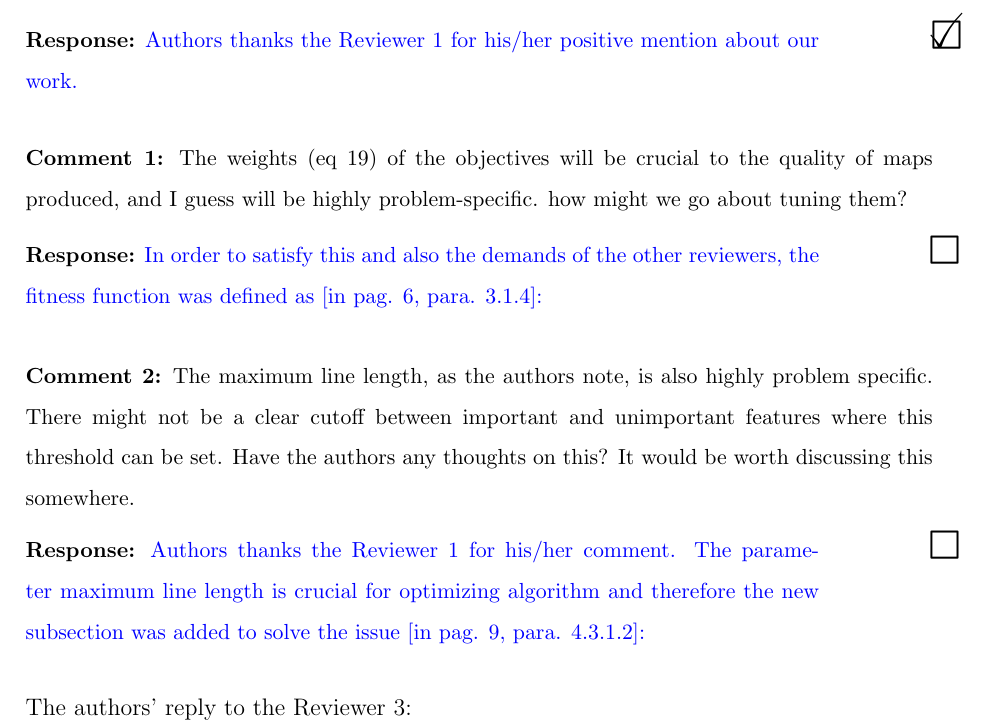
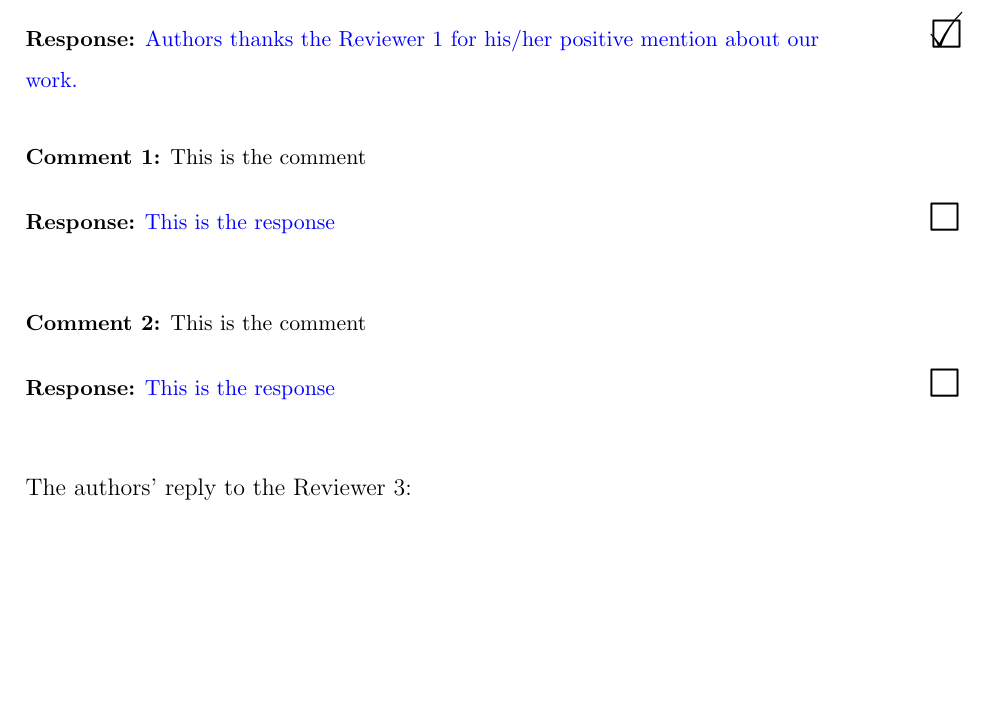
Before and after one commit to firefly-cpp/latex-response-reviewers, a LaTeX document (jourrr.tex): part of page 3 of 3, cut so that both start at the same text, the shorter picture padded with empty space. Compiled offline with pdfLaTeX.

Commit message:
Update jourrr.tex

```diff
--- a/jourrr.tex
+++ b/jourrr.tex
@@ -121,7 +121,5 @@ General comment of reviewer to the author.
 
 \response{true}{blue}{Authors thanks the Reviewer 1 for his/her positive mention about our work.}
 
-\comment{The weights (eq 19) of the objectives will be crucial to the quality of maps
-produced, and I guess will be highly problem-specific. how might we go about tuning them?}
+\comment{This is the comment}
 
-\response{false}{blue}{In order to satisfy this and also the demands of the other reviewers, the fitness
@@ -138,20 +136,13 @@ General comment of reviewer to the author.
 
 \response{true}{blue}{Authors thanks the Reviewer 1 for his/her positive mention about our work.}
 
-\comment{The weights (eq 19) of the objectives will be crucial to the quality of maps
-produced, and I guess will be highly problem-specific. how might we go about tuning them?}
+\comment{This is the comment}
 
-\response{false}{blue}{In order to satisfy this and also the demands of the other reviewers, the fitness
-function was defined as [in pag. 6, para. 3.1.4]:}
+\response{false}{blue}{This is the response}
 
-\comment{The maximum line length, as the authors note, is also highly problem specific.
-There might not be a clear cutoff between important and unimportant features where this
-threshold can be set. Have the authors any thoughts on this? It would be worth discussing
-this somewhere.}
+\comment{This is the comment}
 
-\response{false}{blue}{Authors thanks the Reviewer 1 for his/her comment. The parameter maximum
-line length is crucial for optimizing algorithm and therefore the new subsection was added to
-solve the issue [in pag. 9, para. 4.3.1.2]:}
+\response{false}{blue}{This is the response}
 
 \referee{}\newline
 ...
```
Also changed, not shown: jourrr.tex (6 more changed lines).
